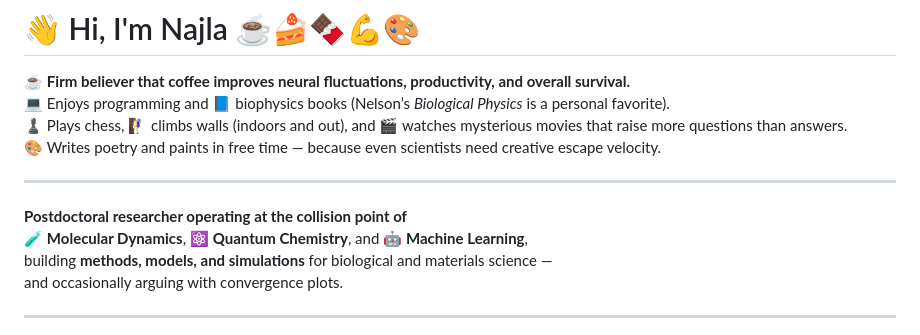
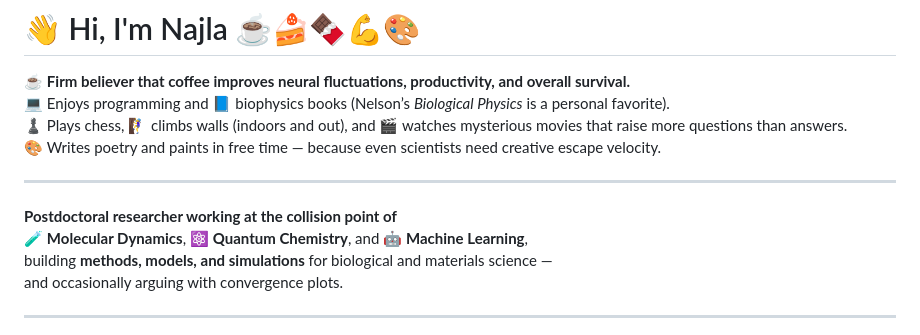
Before and after one commit to najla23/najla23, a Markdown page: README.md, the part around the change. GitHub-like rendering.

```diff
--- a/README.md
+++ b/README.md
@@ -7,7 +7,7 @@
 
 ---
 
-**Postdoctoral researcher operating at the collision point of**
+**Postdoctoral researcher working at the collision point of**
 🧪 **Molecular Dynamics**, ⚛️ **Quantum Chemistry**, and 🤖 **Machine Learning**,
 building **methods, models, and simulations** for biological and materials science —
 and occasionally arguing with convergence plots.
```
